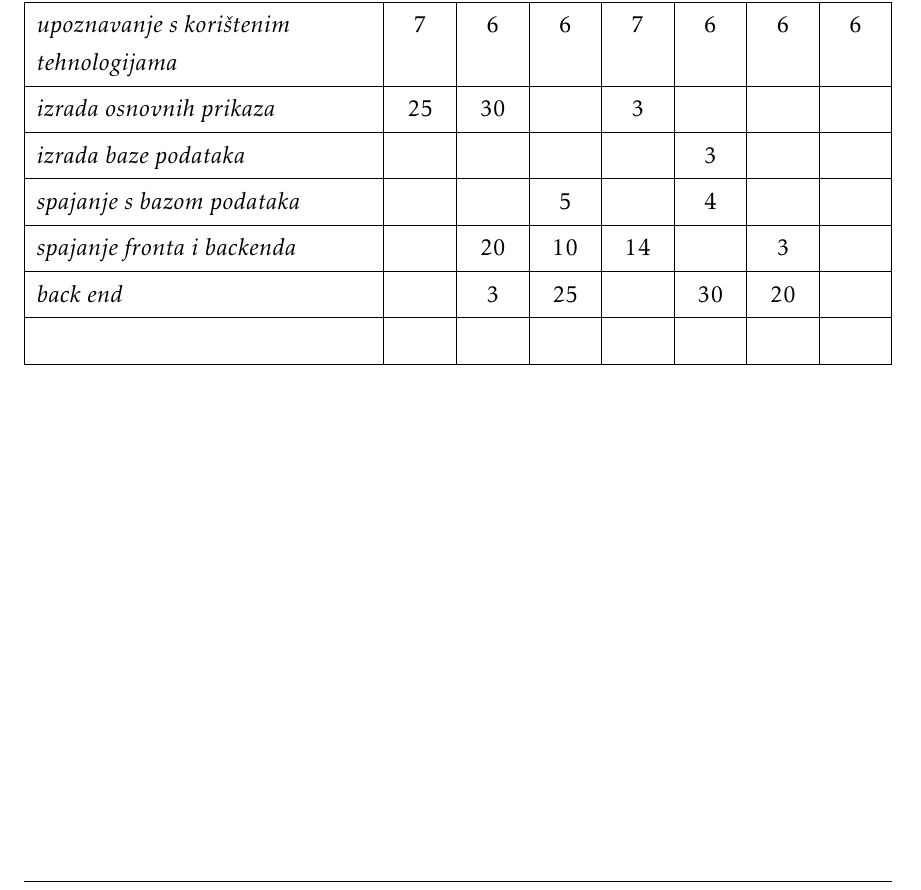
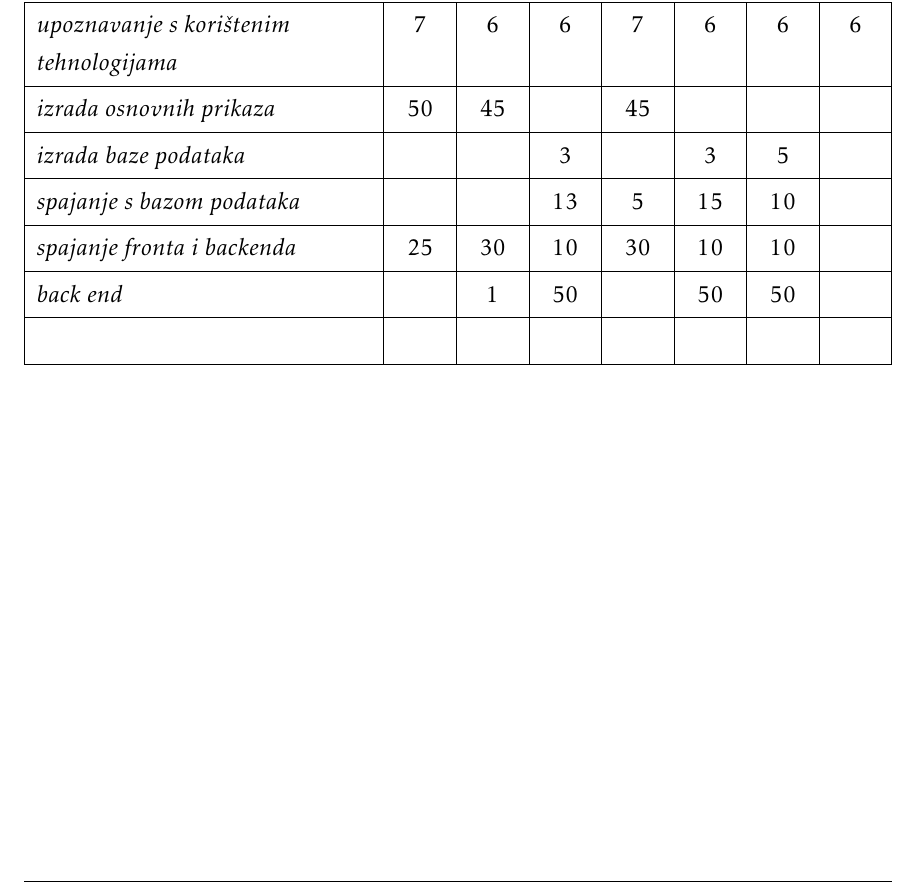
Before and after one commit to filipm55/KoderKolege, a LaTeX document (dokumentacija/PROGI_ProjektnaDokumentacija.tex, which reads dokumentacija/Dodatak.tex): part of page 63 of 64, cut so that both start at the same text. Compiled offline with pdfLaTeX.

Commit message:
sati dodani

```diff
--- a/dokumentacija/Dodatak.tex
+++ b/dokumentacija/Dodatak.tex
@@ -126,11 +126,11 @@
 				Popis literature 			&  &  &  &  &  &  &  \\
 				&  &  &  &  &  &  &  \\ \hline
 				\textit{upoznavanje s korištenim tehnologijama} & 7 & 6 & 6 & 7 & 6 & 6 & 6  \\
-				\textit{izrada osnovnih prikaza} &25  &30  &  & 3 &  &  &  \\
-				\textit{izrada baze podataka} 		 			&  &  &  &  &3  &  & \\
-				\textit{spajanje s bazom podataka} 							&  &  &  5 &  &4  &  &  \\
-				\textit{spajanje fronta i backenda} 							&  &20  & 10 & 14 &  & 3 &  \\
-				\textit{back end} 							&  &3  &25  &  &30  & 20 &  \\
+				\textit{izrada osnovnih prikaza} &50  &45  &  &45 &  &  &  \\
+				\textit{izrada baze podataka} 		 			&  &  &3  &  &3  &5  & \\
+				\textit{spajanje s bazom podataka} 							&  &  &13  &5  &15  &10  &  \\
+				\textit{spajanje fronta i backenda} 							&25  &30  &10  &30  &10  &10 &  \\
+				\textit{back end} 							&  &1  &50  &   & 50 &50  \\
 				 							&  &  &  &  &  &  &\\
 			\end{longtblr}
 
```
